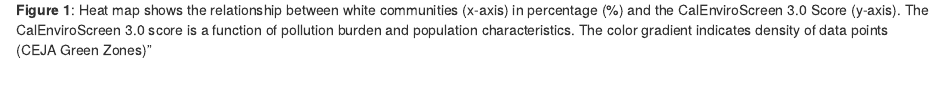
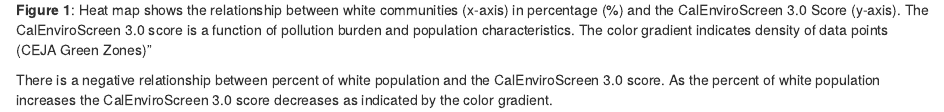
Before and after one commit to CristinaMancilla/ejscreen-group_45, an R Markdown document (src/group_45_ca_ej.Rmd): the page in a window 1100 px wide, from 1590 px down. Rendered offline with R 4.5, knitr and Pandoc, with nearby package versions; column names are cleaned by a stand-in for the janitor package.

Commit message:
trend discription

```diff
--- a/src/group_45_ca_ej.Rmd
+++ b/src/group_45_ca_ej.Rmd
@@ -34,3 +34,5 @@ ggplot(data = ces, aes(x = white_percent, y = ces_3_0_score)) +
 
 
 **Figure 1**: Heat map shows the relationship between white communities (x-axis) in percentage (%) and the CalEnviroScreen 3.0 Score (y-axis). The CalEnviroScreen 3.0 score is a function of pollution burden and population characteristics. The color gradient indicates density of data points (CEJA Green Zones)"
+
+There is a negative relationship between percent of white population and the CalEnviroScreen 3.0 score. As the percent of white population increases the CalEnviroScreen 3.0 score decreases as indicated by the color gradient.
```
